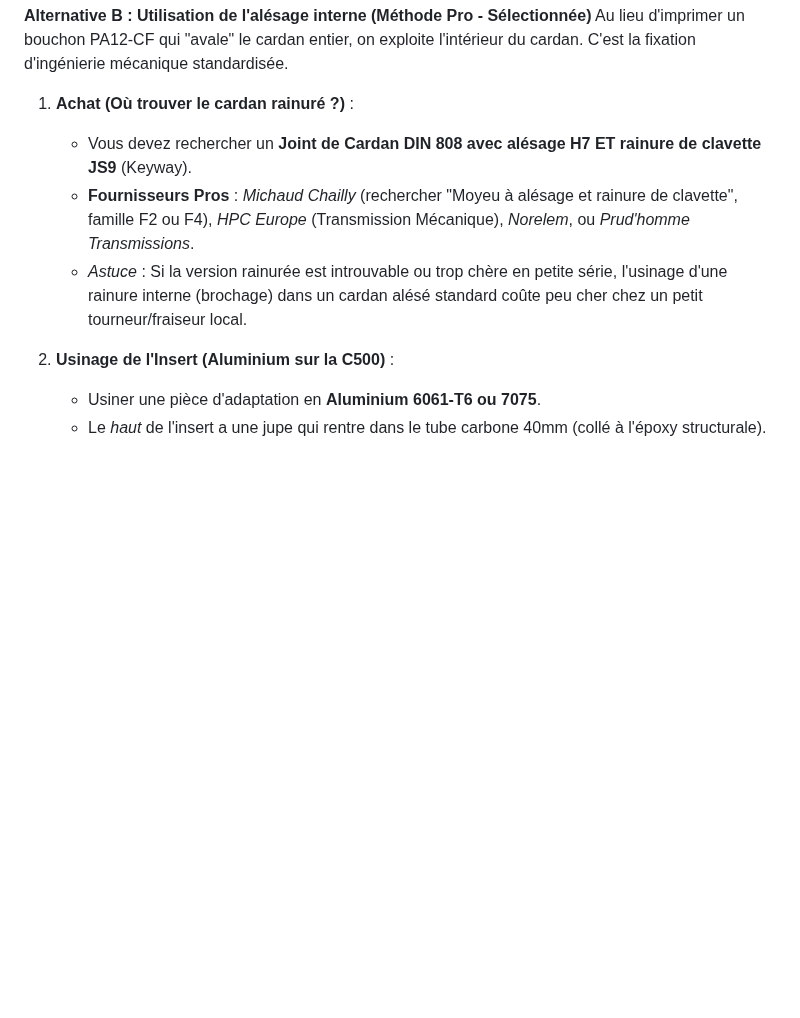
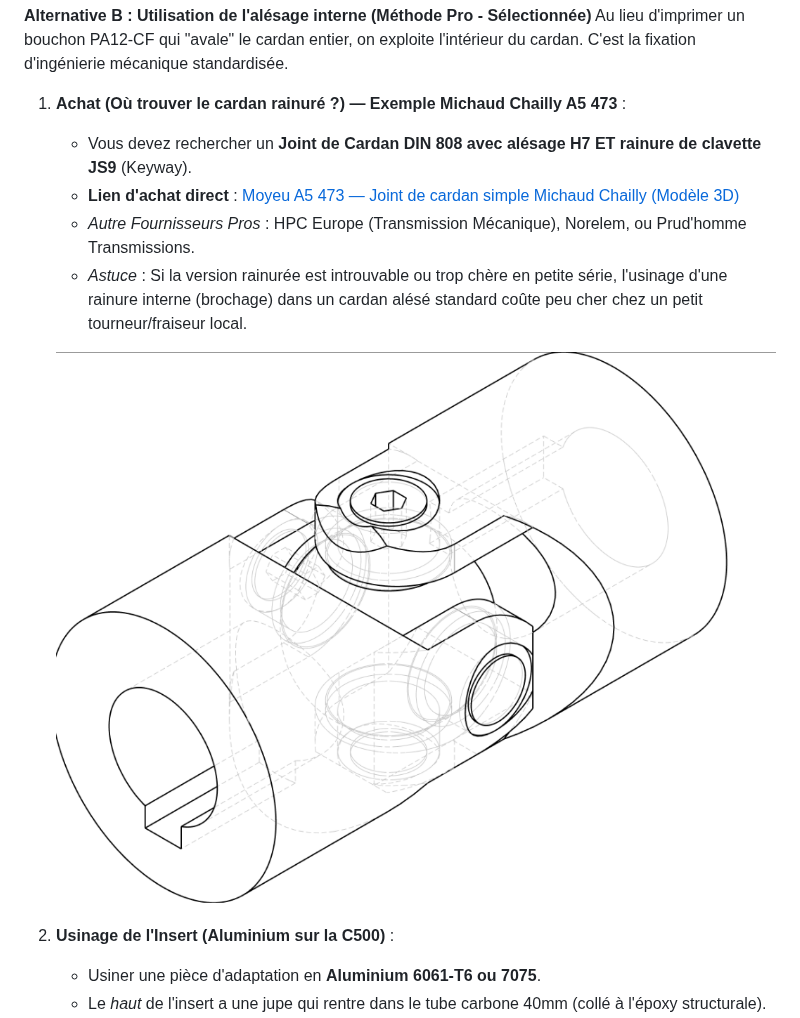
Before and after one commit to d-sergent/dbot-documentation, a Markdown page: 23_Strategie_Ultralight_Sous_Genou.md, the part around the change. Rendered like a GitHub page; pictures changed too: img_cardan_rainure.png (added); blank space fills up the shorter version.

Commit message:
Add direct purchase link and 3D CAD image for the Michaud Chailly keyed cardan (A5 473) in the Alternative B section

```diff
--- a/23_Strategie_Ultralight_Sous_Genou.md
+++ b/23_Strategie_Ultralight_Sous_Genou.md
@@ -63,10 +63,13 @@ Sur une CNC C500, faire un surfaçage extérieur est très facile.
 **Alternative B : Utilisation de l'alésage interne (Méthode Pro - Sélectionnée)**
 Au lieu d'imprimer un bouchon PA12-CF qui "avale" le cardan entier, on exploite l'intérieur du cardan. C'est la fixation d'ingénierie mécanique standardisée.
 
-1. **Achat (Où trouver le cardan rainuré ?)** :
+1. **Achat (Où trouver le cardan rainuré ?) — Exemple Michaud Chailly A5 473** :
    - Vous devez rechercher un **Joint de Cardan DIN 808 avec alésage H7 ET rainure de clavette JS9** (Keyway).
-   - **Fournisseurs Pros** : *Michaud Chailly* (rechercher "Moyeu à alésage et rainure de clavette", famille F2 ou F4), *HPC Europe* (Transmission Mécanique), *Norelem*, ou *Prud'homme Transmissions*.
+   - **Lien d'achat direct** : [Moyeu A5 473 — Joint de cardan simple Michaud Chailly (Modèle 3D)](https://maurin-embedded.partcommunity.com/3d-cad-models/mod%C3%A8le-a5-473-joint-de-cardan-simple-michaud-chailly-direct-transmission?info=michaud_chailly_transmission%2Ftransmission%2Fjoints_cardans%2Fa5_473.prj&cwid=6179)
+   - *Autre Fournisseurs Pros* : HPC Europe (Transmission Mécanique), Norelem, ou Prud'homme Transmissions.
    - *Astuce* : Si la version rainurée est introuvable ou trop chère en petite série, l'usinage d'une rainure interne (brochage) dans un cardan alésé standard coûte peu cher chez un petit tourneur/fraiseur local.
+
+   ![Cardan_Rainure_Michaud_Chailly](./img_cardan_rainure.png)
 
 2. **Usinage de l'Insert (Aluminium sur la C500)** :
    - Usiner une pièce d'adaptation en **Aluminium 6061-T6 ou 7075**.
```
Also changed, not shown: 2 other files.
